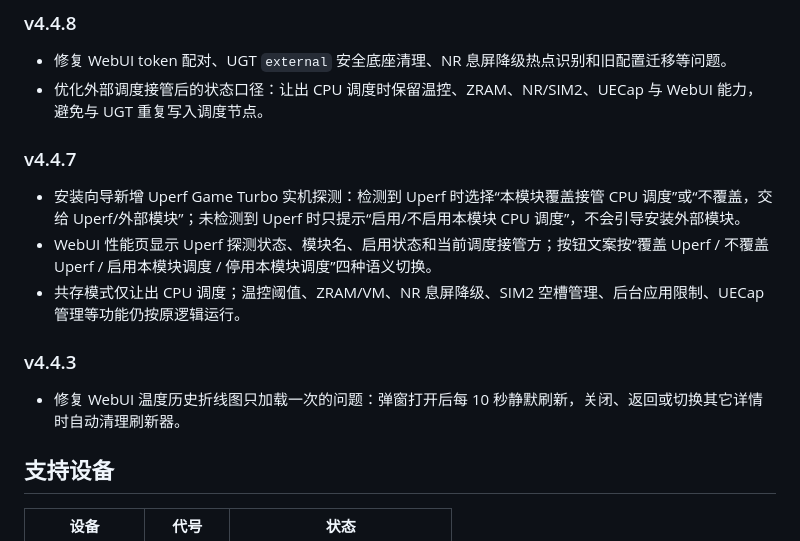
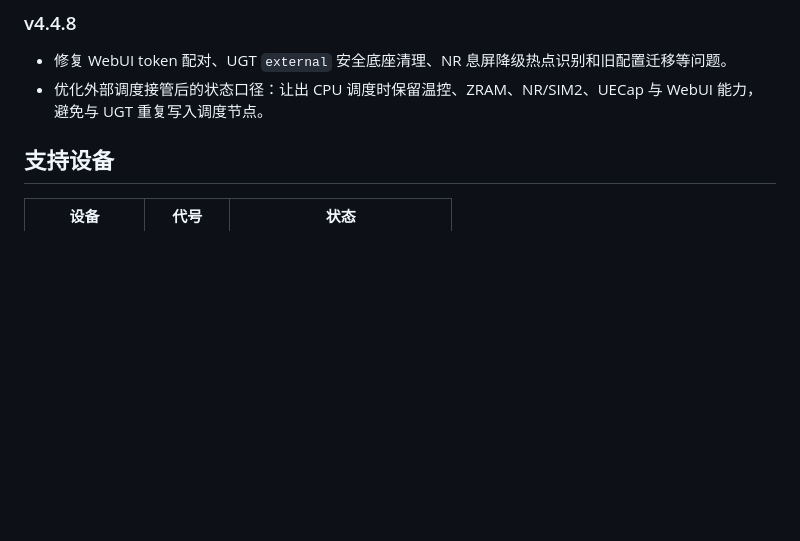
Before and after one commit to Yuta-forgotten/Pixel9Pro-Control, a Markdown page: README.md, the part around the change. GitHub-like rendering; blank space fills up the shorter version.

Commit message:
docs(readme): keep current release notes only

```diff
--- a/README.md
+++ b/README.md
@@ -14,19 +14,6 @@
 
 - 修复 WebUI token 配对、UGT `external` 安全底座清理、NR 息屏降级热点识别和旧配置迁移等问题。
 - 优化外部调度接管后的状态口径：让出 CPU 调度时保留温控、ZRAM、NR/SIM2、UECap 与 WebUI 能力，避免与 UGT 重复写入调度节点。
-
-### v4.4.7
-
-- 安装向导新增 Uperf Game Turbo 实机探测：检测到 Uperf 时选择“本模块覆盖接管 CPU 调度”或“不覆盖，交给 Uperf/外部模块”；未检测到 Uperf 时只提示“启用/不启用本模块 CPU 调度”，不会引导安装外部模块。
-- WebUI 性能页显示 Uperf 探测状态、模块名、启用状态和当前调度接管方；按钮文案按“覆盖 Uperf / 不覆盖 Uperf / 启用本模块调度 / 停用本模块调度”四种语义切换。
-- 共存模式仅让出 CPU 调度；温控阈值、ZRAM/VM、NR 息屏降级、SIM2 空槽管理、后台应用限制、UECap 管理等功能仍按原逻辑运行。
-
-
-
-### v4.4.3
-
-- 修复 WebUI 温度历史折线图只加载一次的问题：弹窗打开后每 10 秒静默刷新，关闭、返回或切换其它详情时自动清理刷新器。
-
 
 ## 支持设备
 
```
